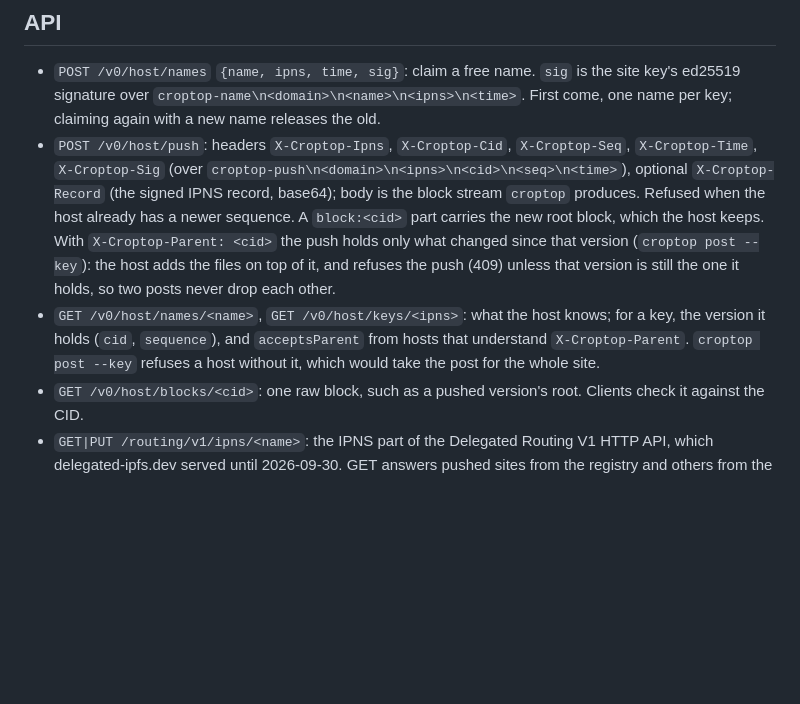
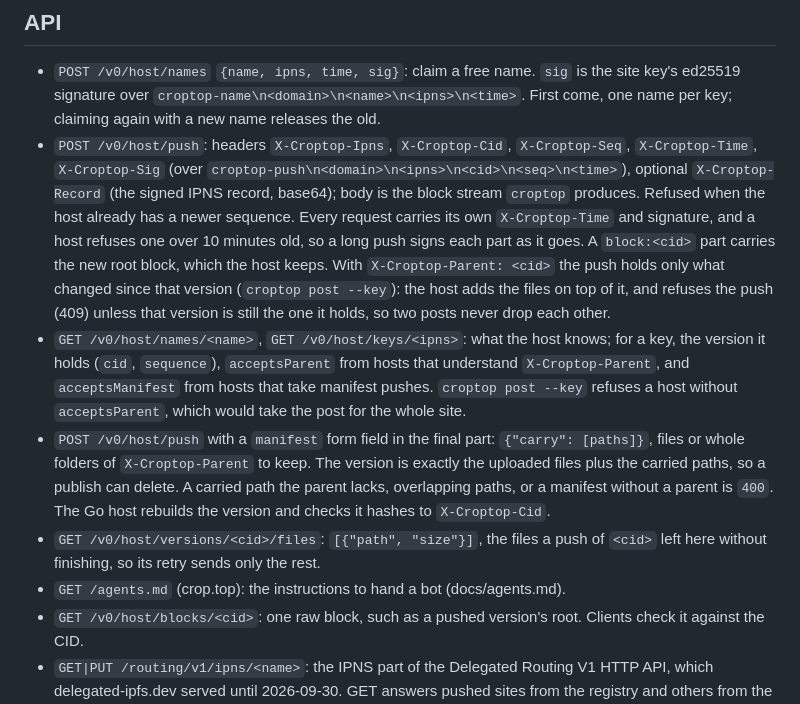
Before and after one commit to mejango/croptop, a Markdown page: docs/host.md, the part around the change. GitHub-like rendering; blank space fills up the shorter version.

```diff
--- a/docs/host.md
+++ b/docs/host.md
@@ -149,15 +149,27 @@ makes `yoursite.crop.top` or
   `X-Croptop-Time`, `X-Croptop-Sig` (over `croptop-push\n<domain>\n<ipns>\n<cid>\n<seq>\n<time>`),
   optional `X-Croptop-Record` (the signed IPNS record, base64); body is the block
   stream `croptop` produces. Refused when the host already has a newer sequence.
+  Every request carries its own `X-Croptop-Time` and signature, and a host
+  refuses one over 10 minutes old, so a long push signs each part as it goes.
   A `block:<cid>` part carries the new root block, which the host keeps.
   With `X-Croptop-Parent: <cid>` the push holds only what changed since that
   version (`croptop post --key`): the host adds the files on top of it, and
   refuses the push (409) unless that version is still the one it holds, so
   two posts never drop each other.
 - `GET /v0/host/names/<name>`, `GET /v0/host/keys/<ipns>`: what the host knows;
-  for a key, the version it holds (`cid`, `sequence`), and `acceptsParent`
-  from hosts that understand `X-Croptop-Parent`. `croptop post --key`
-  refuses a host without it, which would take the post for the whole site.
+  for a key, the version it holds (`cid`, `sequence`), `acceptsParent`
+  from hosts that understand `X-Croptop-Parent`, and `acceptsManifest` from
+  hosts that take manifest pushes. `croptop post --key` refuses a host without
+  `acceptsParent`, which would take the post for the whole site.
+- `POST /v0/host/push` with a `manifest` form field in the final part:
+  `{"carry": [paths]}`, files or whole folders of `X-Croptop-Parent` to keep.
+  The version is exactly the uploaded files plus the carried paths, so a
+  publish can delete. A carried path the parent lacks, overlapping paths, or
+  a manifest without a parent is `400`. The Go host rebuilds the version and
+  checks it hashes to `X-Croptop-Cid`.
+- `GET /v0/host/versions/<cid>/files`: `[{"path", "size"}]`, the files a push
+  of `<cid>` left here without finishing, so its retry sends only the rest.
+- `GET /agents.md` (crop.top): the instructions to hand a bot (docs/agents.md).
 - `GET /v0/host/blocks/<cid>`: one raw block, such as a pushed version's root.
   Clients check it against the CID.
 - `GET|PUT /routing/v1/ipns/<name>`: the IPNS part of the Delegated Routing V1
```
Also changed, not shown: README.md (+6 -0 lines), 1 other file.
